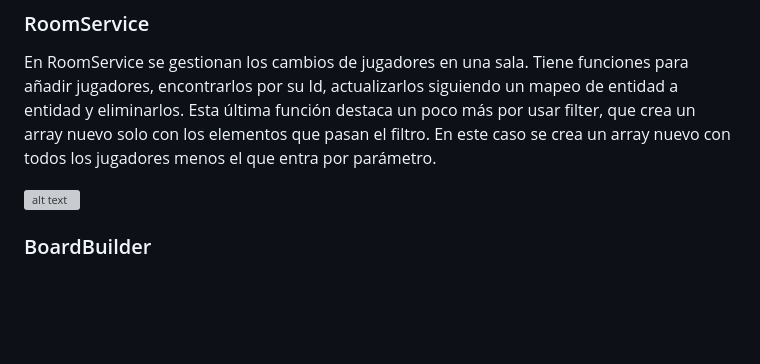
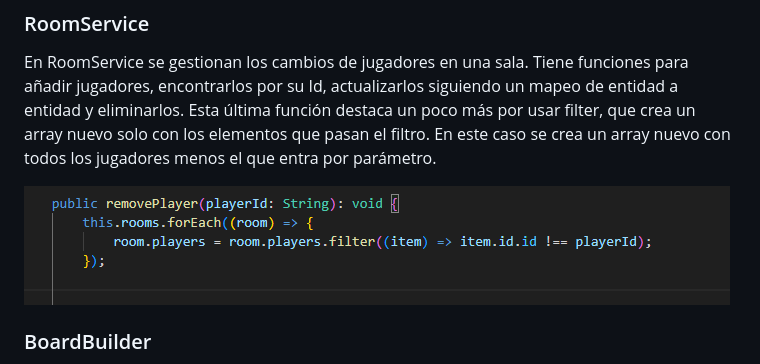
Before and after one commit to Danielfo684/Tamagotchi, a Markdown page: README.md, the part around the change. Drawn GitHub-style; blank space fills up the shorter version; grey boxes are pictures that could not be loaded.

Commit message:
error en readme

```diff
--- a/README.md
+++ b/README.md
@@ -30,7 +30,7 @@ Cabe destacar la función updatePlayerData, que es un mapeo de entidad a entidad
 
 En RoomService se gestionan los cambios de jugadores en una sala. Tiene funciones para añadir jugadores, encontrarlos por su Id, actualizarlos siguiendo un mapeo de entidad a entidad y eliminarlos. Esta última función destaca un poco más por usar filter, que crea un array nuevo solo con los elementos que pasan el filtro. En este caso se crea un array nuevo con todos los jugadores menos el que entra por parámetro.
 
-![alt text](./catpuras/filter.png)
+![alt text](./capturas/filter.png)
 
 ### BoardBuilder
 
```
